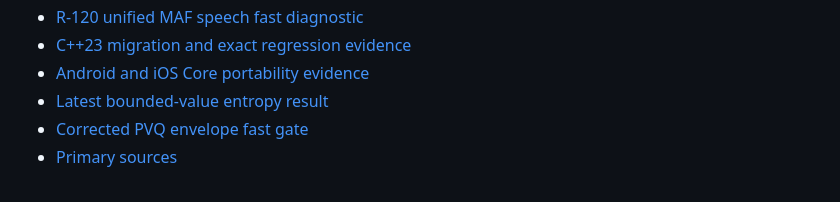
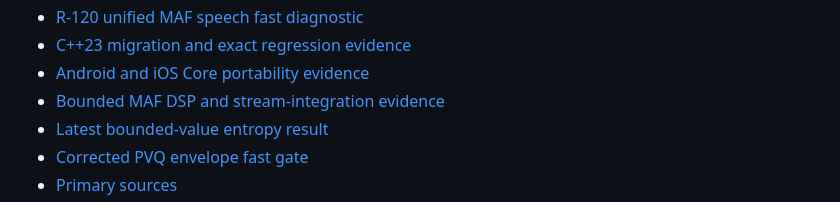
Before and after one commit to moshkinyevhen/resonith, a Markdown page: README.md, the part around the change. GitHub-like rendering.

Commit message:
docs: publish bounded MAF DSP evidence

```diff
--- a/README.md
+++ b/README.md
@@ -123,6 +123,7 @@ The first portable decoder subset is documented in
 - [R-120 unified MAF speech fast diagnostic](docs/results/R120_UNIFIED_MAF_SPEECH_FAST_2026-07-27.md)
 - [C++23 migration and exact regression evidence](docs/results/CPP23_TOOLCHAIN_GATE_2026-07-27.md)
 - [Android and iOS Core portability evidence](docs/results/MOBILE_CORE_GATE_2026-07-27.md)
+- [Bounded MAF DSP and stream-integration evidence](docs/results/BOUNDED_MAF_DSP_2026-07-27.md)
 - [Latest bounded-value entropy result](docs/results/BOUNDED_VALUE_ENTROPY_2026-07-27.md)
 - [Corrected PVQ envelope fast gate](docs/results/PVQ_ENVELOPE_FAST_GATE_2026-07-27.md)
 - [Primary sources](docs/REFERENCES.md)
```
Also changed, not shown: docs/INDEX.md (+1 -0 lines), docs/results/BOUNDED_MAF_DSP_2026-07-27.md (added, +134 -0 lines).
